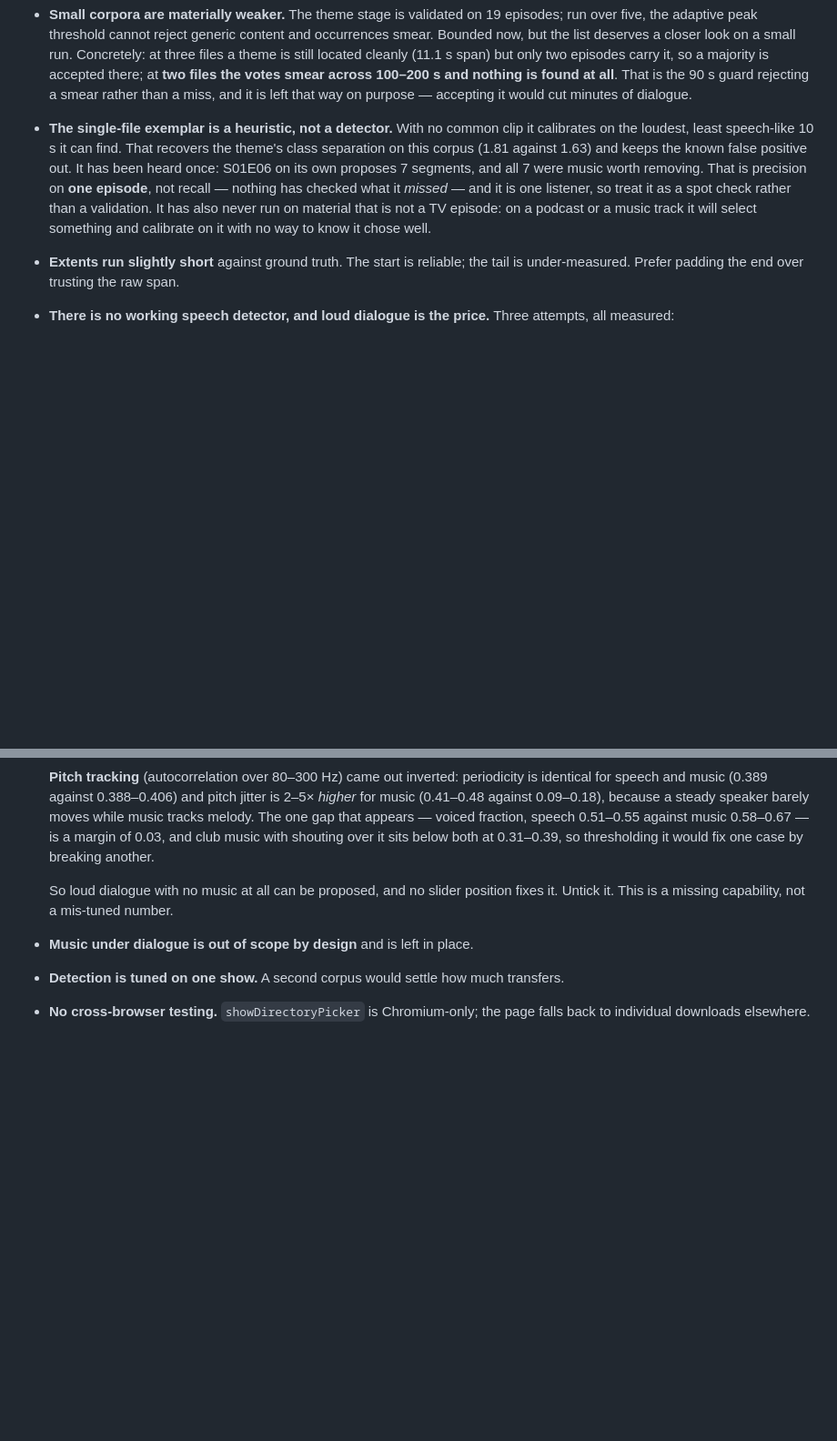
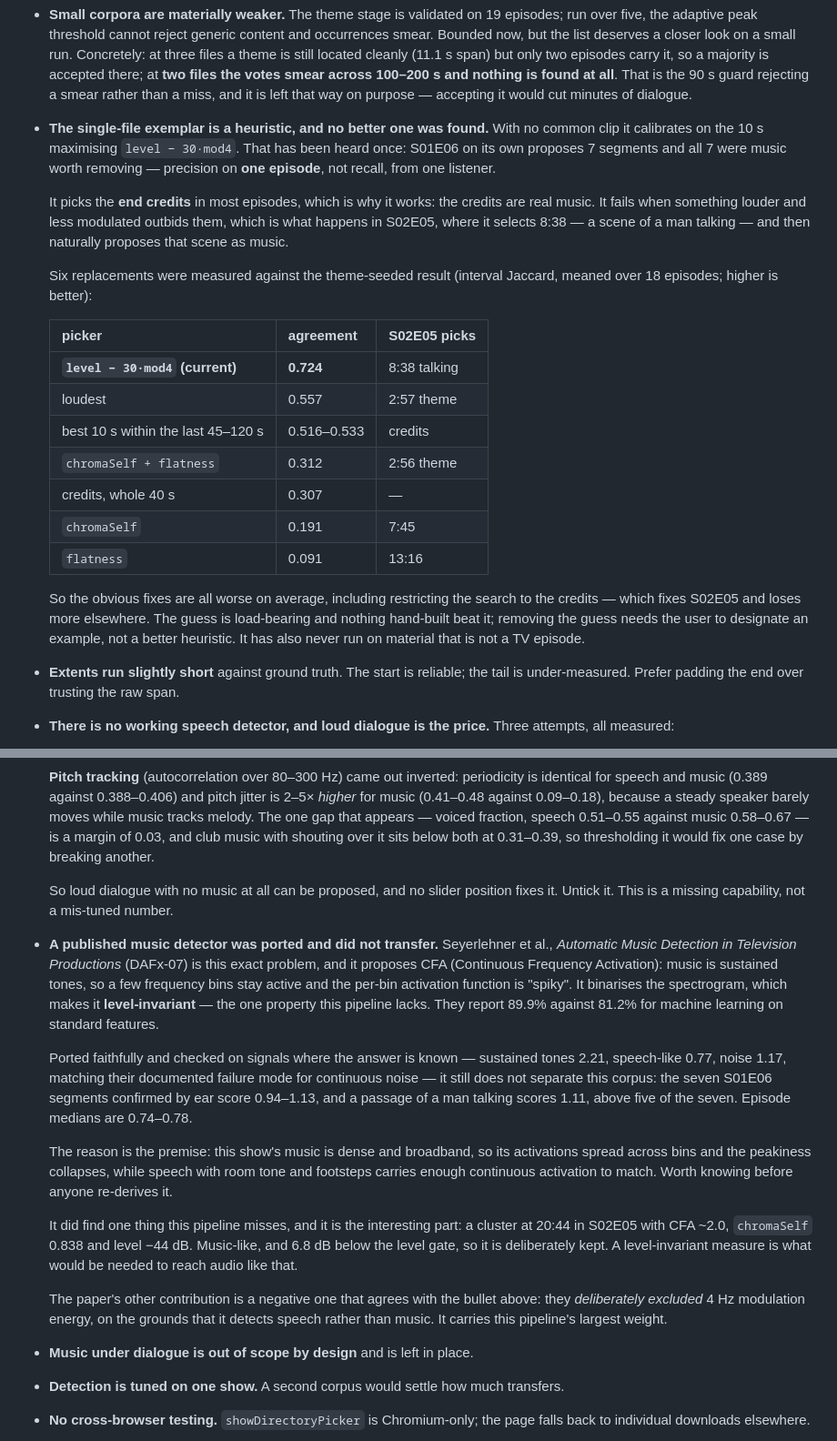
Before and after one commit to madelynnblue/sleep-filter, a Markdown page: README.md, 2 parts joined by grey strips. Shown at 91% size. Drawn GitHub-style; blank space fills up the shorter version.

Commit message:
docs: record the CFA port and the exemplar-picker measurements
Two things measured this session, both negative, both worth having written down.

CFA, from Seyerlehner et al., "Automatic Music Detection in Television
Productions" (DAFx-07) - the same problem, with a feature built for it. It
binarises the spectrogram and measures how spiky the per-bin activation function
is, on the theory that music is sustained tones. Ported faithfully and checked on
signals where the answer is known (sustained tones 2.21, speech-like 0.77, noise
1.17, matching their documented failure mode), it does not separate this corpus:
the seven S01E06 segments confirmed by ear score 0.94-1.13, and a man talking
scores 1.11. The premise fails because this show's music is dense and broadband,
so the activations spread out, while speech over room tone and footsteps keeps
enough bins active to match.

What it did find is the useful part: it is level-invariant, and it flags a
music-like cluster at 20:44 in S02E05 that sits 6.8 dB below the level gate and
is therefore kept by design. Audio like that needs a level-invariant measure.

The paper also independently makes the point measured here two commits ago: it
deliberately excludes 4 Hz modulation energy because it detects speech, not
music. It carries this pipeline's largest weight.

Then the exemplar picker. Six alternatives were measured against the
theme-seeded result - interval Jaccard over 18 episodes - and the current
`level - 30*mod4` wins at 0.724 against 0.557 for loudest, 0.52-0.53 for
restricting the search to the credits, and 0.09-0.31 for chromaSelf, flatness and
whole-credit windows. So nothing was changed: the obvious fixes are worse, and
the S02E05 failure (it picks a talking scene, because the talking outbids the
credits there) cannot be fixed by a better heuristic in the set that was tried.

```diff
--- a/README.md
+++ b/README.md
@@ -287,15 +287,34 @@ asserted **bit-identical** rather than close, because chroma positions every cut
   at **two files the votes smear across 100–200 s and nothing is found at all**.
   That is the 90 s guard rejecting a smear rather than a miss, and it is left
   that way on purpose — accepting it would cut minutes of dialogue.
-- **The single-file exemplar is a heuristic, not a detector.** With no common
-  clip it calibrates on the loudest, least speech-like 10 s it can find. That
-  recovers the theme's class separation on this corpus (1.81 against 1.63) and
-  keeps the known false positive out. It has been heard once: S01E06 on its own
-  proposes 7 segments, and all 7 were music worth removing. That is precision on
-  **one episode**, not recall — nothing has checked what it *missed* — and it is
-  one listener, so treat it as a spot check rather than a validation. It has also
-  never run on material that is not a TV episode: on a podcast or a music track
-  it will select something and calibrate on it with no way to know it chose well.
+- **The single-file exemplar is a heuristic, and no better one was found.** With
+  no common clip it calibrates on the 10 s maximising `level − 30·mod4`. That has
+  been heard once: S01E06 on its own proposes 7 segments and all 7 were music
+  worth removing — precision on **one episode**, not recall, from one listener.
+
+  It picks the **end credits** in most episodes, which is why it works: the
+  credits are real music. It fails when something louder and less modulated
+  outbids them, which is what happens in S02E05, where it selects 8:38 — a scene
+  of a man talking — and then naturally proposes that scene as music.
+
+  Six replacements were measured against the theme-seeded result (interval
+  Jaccard, meaned over 18 episodes; higher is better):
+
+  | picker | agreement | S02E05 picks |
+  |---|---|---|
+  | **`level − 30·mod4` (current)** | **0.724** | 8:38 talking |
+  | loudest | 0.557 | 2:57 theme |
+  | best 10 s within the last 45–120 s | 0.516–0.533 | credits |
+  | `chromaSelf + flatness` | 0.312 | 2:56 theme |
+  | credits, whole 40 s | 0.307 | — |
+  | `chromaSelf` | 0.191 | 7:45 |
+  | `flatness` | 0.091 | 13:16 |
+
+  So the obvious fixes are all worse on average, including restricting the search
+  to the credits — which fixes S02E05 and loses more elsewhere. The guess is
+  load-bearing and nothing hand-built beat it; removing the guess needs the user
+  to designate an example, not a better heuristic. It has also never run on
+  material that is not a TV episode.
 - **Extents run slightly short** against ground truth. The start is reliable; the
   tail is under-measured. Prefer padding the end over trusting the raw span.
 - **There is no working speech detector, and loud dialogue is the price.** Three
@@ -327,6 +346,33 @@ asserted **bit-identical** rather than close, because chroma positions every cut
 
   So loud dialogue with no music at all can be proposed, and no slider position
   fixes it. Untick it. This is a missing capability, not a mis-tuned number.
+- **A published music detector was ported and did not transfer.** Seyerlehner et
+  al., *Automatic Music Detection in Television Productions* (DAFx-07) is this
+  exact problem, and it proposes CFA (Continuous Frequency Activation): music is
+  sustained tones, so a few frequency bins stay active and the per-bin activation
+  function is "spiky". It binarises the spectrogram, which makes it
+  **level-invariant** — the one property this pipeline lacks. They report 89.9%
+  against 81.2% for machine learning on standard features.
+
+  Ported faithfully and checked on signals where the answer is known — sustained
+  tones 2.21, speech-like 0.77, noise 1.17, matching their documented failure mode
+  for continuous noise — it still does not separate this corpus: the seven S01E06
+  segments confirmed by ear score 0.94–1.13, and a passage of a man talking
+  scores 1.11, above five of the seven. Episode medians are 0.74–0.78.
+
+  The reason is the premise: this show's music is dense and broadband, so its
+  activations spread across bins and the peakiness collapses, while speech with
+  room tone and footsteps carries enough continuous activation to match. Worth
+  knowing before anyone re-derives it.
+
+  It did find one thing this pipeline misses, and it is the interesting part: a
+  cluster at 20:44 in S02E05 with CFA ~2.0, `chromaSelf` 0.838 and level −44 dB.
+  Music-like, and 6.8 dB below the level gate, so it is deliberately kept. A
+  level-invariant measure is what would be needed to reach audio like that.
+
+  The paper's other contribution is a negative one that agrees with the bullet
+  above: they *deliberately excluded* 4 Hz modulation energy, on the grounds that
+  it detects speech rather than music. It carries this pipeline's largest weight.
 - **Music under dialogue is out of scope by design** and is left in place.
 - **Detection is tuned on one show.** A second corpus would settle how much
   transfers.
```
